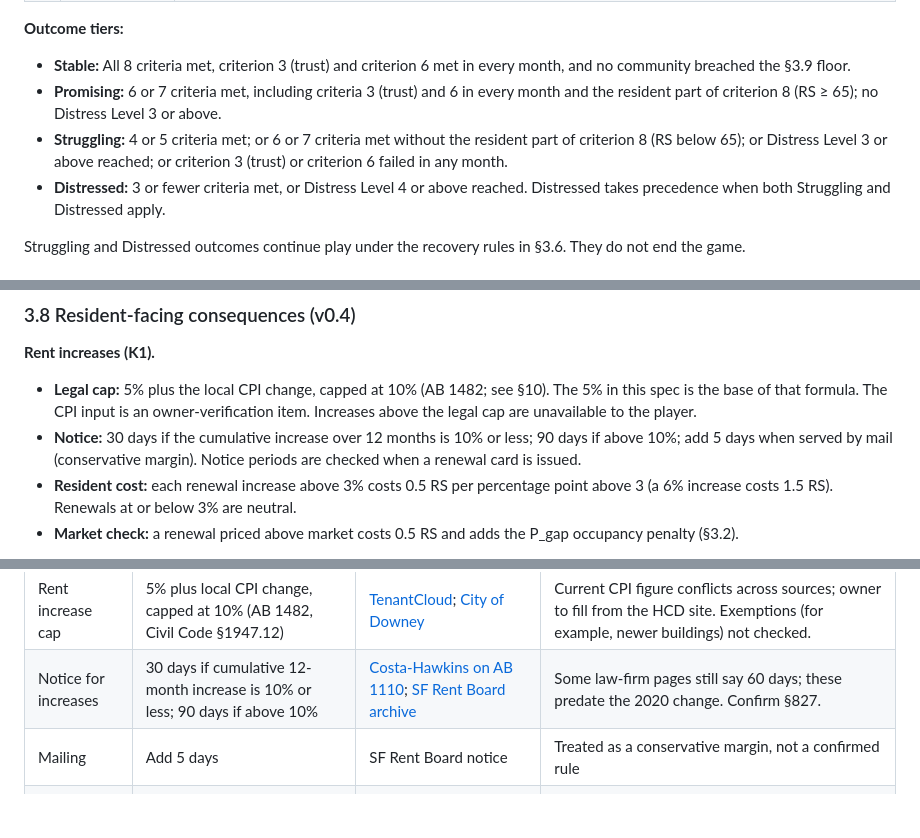
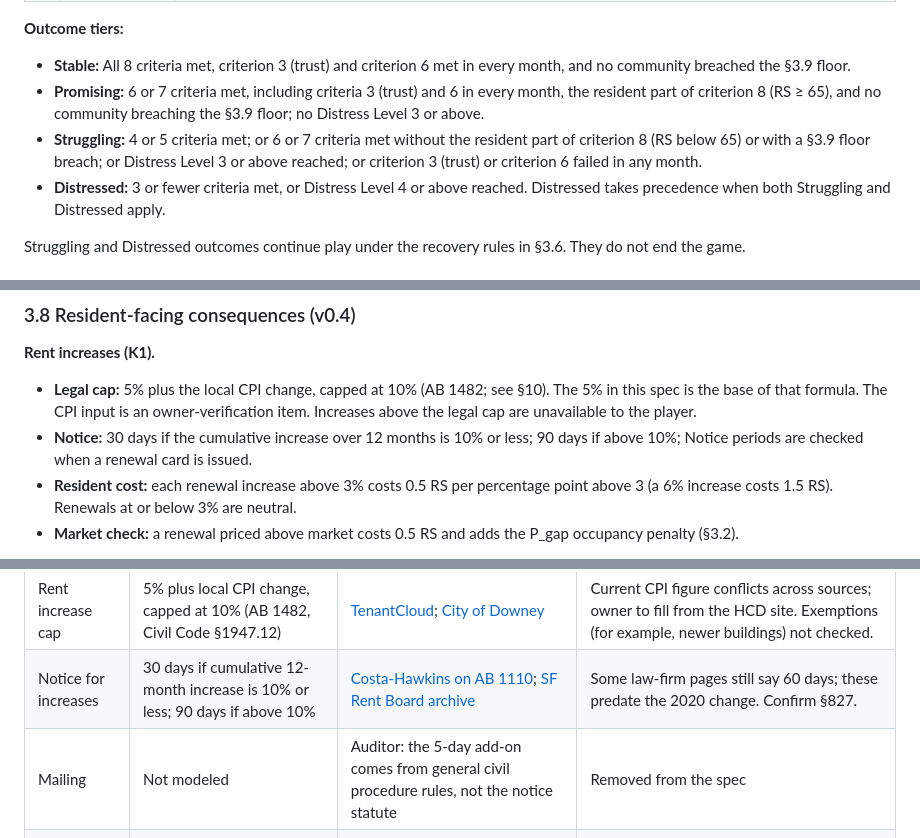
Before and after one commit to christopherebrownjr-cloud/property-empire-ai, a Markdown page: outputs/Property_Empire_AI_P0_Design_Locks.md, 3 parts joined by grey strips. Rendered like a GitHub page; blank space fills up the shorter version.

Commit message:
Owner decisions: Promising requires floor; remove unsupported mailing add-on
Service tiers stay at three stacking tiers. Promising now requires no
resident-floor breach. The 5-day mailing add-on is removed from notice rules
because the auditor found it is not a notice-statute requirement. Legal
figures in §10 remain unverified and parked at owner request.

Claude-Session: https://claude.ai/code/session_014v5LLyjVADT4TyyHtkVC5T

```diff
--- a/outputs/Property_Empire_AI_P0_Design_Locks.md
+++ b/outputs/Property_Empire_AI_P0_Design_Locks.md
@@ -113,8 +113,8 @@ Criterion 3 (trust violations) and criterion 6 must hold in every month, not onl
 **Outcome tiers:**
 
 - **Stable:** All 8 criteria met, criterion 3 (trust) and criterion 6 met in every month, and no community breached the §3.9 floor.
-- **Promising:** 6 or 7 criteria met, including criteria 3 (trust) and 6 in every month and the resident part of criterion 8 (RS ≥ 65); no Distress Level 3 or above.
-- **Struggling:** 4 or 5 criteria met; or 6 or 7 criteria met without the resident part of criterion 8 (RS below 65); or Distress Level 3 or above reached; or criterion 3 (trust) or criterion 6 failed in any month.
+- **Promising:** 6 or 7 criteria met, including criteria 3 (trust) and 6 in every month, the resident part of criterion 8 (RS ≥ 65), and no community breaching the §3.9 floor; no Distress Level 3 or above.
+- **Struggling:** 4 or 5 criteria met; or 6 or 7 criteria met without the resident part of criterion 8 (RS below 65) or with a §3.9 floor breach; or Distress Level 3 or above reached; or criterion 3 (trust) or criterion 6 failed in any month.
 - **Distressed:** 3 or fewer criteria met, or Distress Level 4 or above reached. Distressed takes precedence when both Struggling and Distressed apply.
 
 Struggling and Distressed outcomes continue play under the recovery rules in §3.6. They do not end the game.
@@ -330,7 +330,7 @@ About 60% of events have a warning signal, so the player can prepare or mitigate
 
 **Rent increases (K1).**
 - **Legal cap:** 5% plus the local CPI change, capped at 10% (AB 1482; see §10). The 5% in this spec is the base of that formula. The CPI input is an owner-verification item. Increases above the legal cap are unavailable to the player.
-- **Notice:** 30 days if the cumulative increase over 12 months is 10% or less; 90 days if above 10%; add 5 days when served by mail (conservative margin). Notice periods are checked when a renewal card is issued.
+- **Notice:** 30 days if the cumulative increase over 12 months is 10% or less; 90 days if above 10%; Notice periods are checked when a renewal card is issued.
 - **Resident cost:** each renewal increase above 3% costs 0.5 RS per percentage point above 3 (a 6% increase costs 1.5 RS). Renewals at or below 3% are neutral.
 - **Market check:** a renewal priced above market costs 0.5 RS and adds the P_gap occupancy penalty (§3.2).
 
@@ -535,7 +535,7 @@ These come from secondary sources (law-firm pages, property-management guides, a
 |---|---|---|---|
 | Rent increase cap | 5% plus local CPI change, capped at 10% (AB 1482, Civil Code §1947.12) | [TenantCloud](https://www.tenantcloud.com/rent-collection/california-rent-increase-laws); [City of Downey](https://www.downeyca.org/our-city/departments/community-development/housing-division/ab1482) | Current CPI figure conflicts across sources; owner to fill from the HCD site. Exemptions (for example, newer buildings) not checked. |
 | Notice for increases | 30 days if cumulative 12-month increase is 10% or less; 90 days if above 10% | [Costa-Hawkins on AB 1110](https://costa-hawkins.com/ca-legislative-update/rent-increases-above-10-percent-now-require-90-days-notice-not-60/); [SF Rent Board archive](https://www.sf.gov/reports--december-2019--san-francisco-rent-board-news-archive-2019) | Some law-firm pages still say 60 days; these predate the 2020 change. Confirm §827. |
-| Mailing | Add 5 days | SF Rent Board notice | Treated as a conservative margin, not a confirmed rule |
+| Mailing | Not modeled | Auditor: the 5-day add-on comes from general civil procedure rules, not the notice statute | Removed from the spec |
 | Security deposit | Return and itemize within 21 days; bad faith can cost up to 2× the deposit | [terms.law, CA Security Deposit Hub](https://terms.law/CA-Security-Deposit-Hub/) | Secondary source; confirm §1950.5. One source claims a one-month deposit cap for leases after July 1, 2024. Conflicting; not used in this spec. |
 | Late fees | No fixed cap; must be a reasonable estimate of loss (Civil Code §1671) | [Tellus](https://www.tellusapp.com/blog/late-fees-in-california/) | Confirm §1671. The 5% figure is a market convention, not law. The spec does not model a late-fee amount. |
 
```
Also changed, not shown: outputs/Property_Empire_AI_Decision_Log.md (+5 -0 lines).
